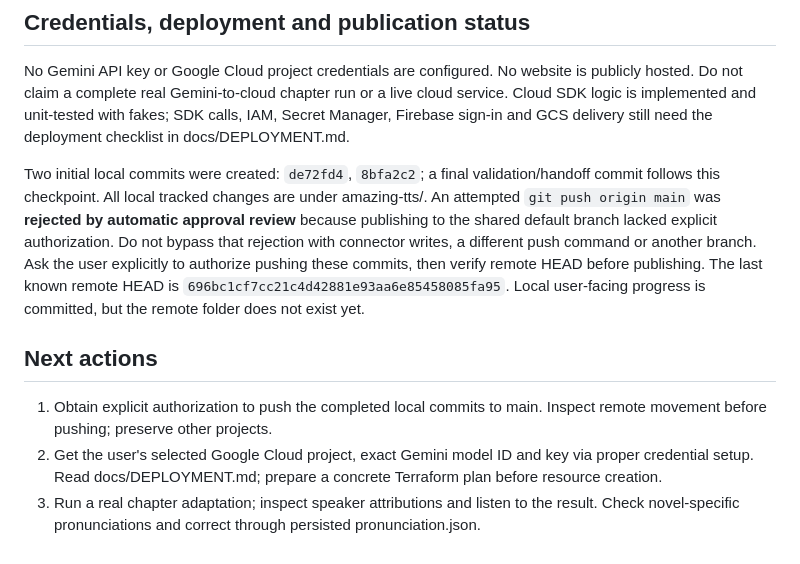
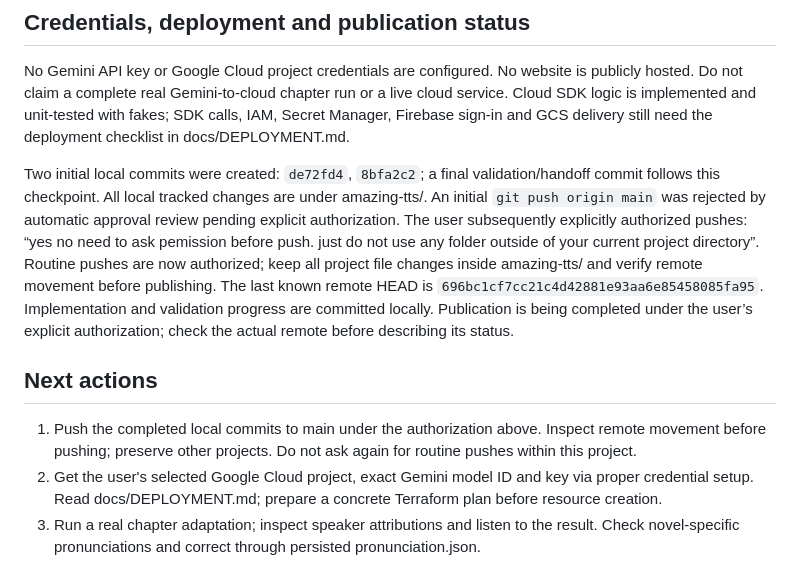
Before and after one commit to avision1/AI-use, a Markdown page: amazing-tts/docs/HANDOFF.md, the part around the change. Rendered like a GitHub page.

Commit message:
amazing-tts: record authorization for project-scoped pushes

```diff
--- a/amazing-tts/docs/HANDOFF.md
+++ b/amazing-tts/docs/HANDOFF.md
@@ -32,11 +32,11 @@ All project source, progress and test work lives in this folder. Preserve window
 
 No Gemini API key or Google Cloud project credentials are configured. No website is publicly hosted. Do not claim a complete real Gemini-to-cloud chapter run or a live cloud service. Cloud SDK logic is implemented and unit-tested with fakes; SDK calls, IAM, Secret Manager, Firebase sign-in and GCS delivery still need the deployment checklist in docs/DEPLOYMENT.md.
 
-Two initial local commits were created: `de72fd4`, `8bfa2c2`; a final validation/handoff commit follows this checkpoint. All local tracked changes are under amazing-tts/. An attempted `git push origin main` was **rejected by automatic approval review** because publishing to the shared default branch lacked explicit authorization. Do not bypass that rejection with connector writes, a different push command or another branch. Ask the user explicitly to authorize pushing these commits, then verify remote HEAD before publishing. The last known remote HEAD is `696bc1cf7cc21c4d42881e93aa6e85458085fa95`. Local user-facing progress is committed, but the remote folder does not exist yet.
+Two initial local commits were created: `de72fd4`, `8bfa2c2`; a final validation/handoff commit follows this checkpoint. All local tracked changes are under amazing-tts/. An initial `git push origin main` was rejected by automatic approval review pending explicit authorization. The user subsequently explicitly authorized pushes: “yes no need to ask pemission before push. just do not use any folder outside of your current project directory”. Routine pushes are now authorized; keep all project file changes inside amazing-tts/ and verify remote movement before publishing. The last known remote HEAD is `696bc1cf7cc21c4d42881e93aa6e85458085fa95`. Implementation and validation progress are committed locally. Publication is being completed under the user’s explicit authorization; check the actual remote before describing its status.
 
 ## Next actions
 
-1. Obtain explicit authorization to push the completed local commits to main. Inspect remote movement before pushing; preserve other projects.
+1. Push the completed local commits to main under the authorization above. Inspect remote movement before pushing; preserve other projects. Do not ask again for routine pushes within this project.
 2. Get the user's selected Google Cloud project, exact Gemini model ID and key via proper credential setup. Read docs/DEPLOYMENT.md; prepare a concrete Terraform plan before resource creation.
 3. Run a real chapter adaptation; inspect speaker attributions and listen to the result. Check novel-specific pronunciations and correct through persisted pronunciation.json.
 4. Complete cloud launch checks: simultaneous user dedup, private worker rejection, sign-in, shared playback without Gemini quota changes, range seeking, worker interruption, quota pause/resume and cost measurement.
```
